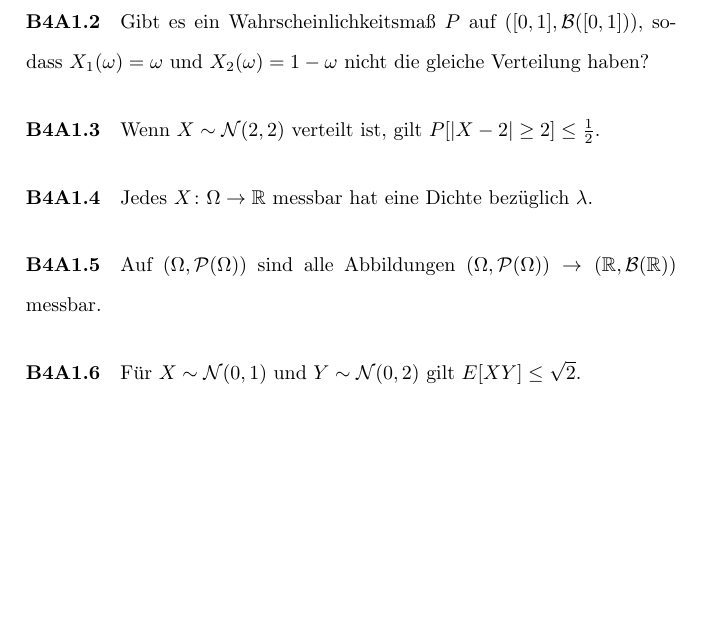
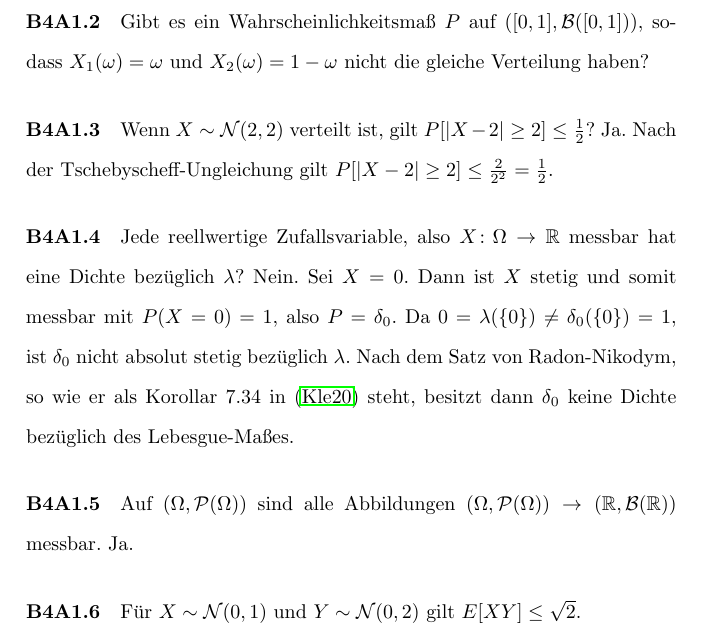
Before and after one commit to koesmi/wt, a LaTeX problem sheet (homeworks/04/sol/04.tex): part of page 2 of 6, cut so that both start at the same text, the shorter picture padded with empty space. Compiled offline with pdfLaTeX.

Commit message:
Added until 4.4

```diff
--- a/homeworks/04/sol/04.tex
+++ b/homeworks/04/sol/04.tex
@@ -66,11 +66,20 @@ Da $X_2$ fallend ist, müssen wir lediglich die Grenzen umdrehen, also $X_2^{-1}
 \paragraph{B4A1.2}
 Gibt es ein Wahrscheinlichkeitsmaß $P$ auf $([0,1],{\cal B}([0,1]))$, sodass $X_1(\omega)=\omega$ und $X_2(\omega)=1-\omega$ nicht die gleiche Verteilung haben?
 \paragraph{B4A1.3}
-Wenn $X\sim{\cal N}(2,2)$ verteilt ist, gilt $P[|X-2|\geq2]\leq\frac{1}{2}$.
+Wenn $X\sim{\cal N}(2,2)$ verteilt ist, gilt $P[|X-2|\geq2]\leq\frac{1}{2}$?
+Ja.
+Nach der Tschebyscheff-Ungleichung gilt $P[|X-2|\geq2]\leq\frac{2}{2^2}=\frac{1}{2}$.
 \paragraph{B4A1.4}
-Jedes $X\colon \Omega\to\mathbb{R}$ messbar hat eine Dichte bezüglich $\lambda$.
+Jede reellwertige Zufallsvariable, also $X\colon \Omega\to\mathbb{R}$ messbar hat eine Dichte bezüglich $\lambda$?
+Nein.
+Sei $X=0$.
+Dann ist $X$ stetig und somit messbar mit $P(X=0)=1$, also $P=\delta_0$.
+Da $0=\lambda(\{0\})\neq\delta_0(\{0\})=1$, ist $\delta_0$ nicht absolut stetig bezüglich $\lambda$.
+Nach dem Satz von Radon-Nikodym, so wie er als Korollar 7.34 in \cite{klenke} steht, besitzt dann $\delta_0$ keine Dichte bezüglich des Lebesgue-Maßes.
 \paragraph{B4A1.5}
 Auf $(\Omega,{\cal P}(\Omega))$ sind alle Abbildungen $(\Omega,{\cal P}(\Omega))\to(\mathbb{R},{\cal B}(\mathbb{R}))$ messbar.
+Ja.
+
 \paragraph{B4A1.6}
 Für $X\sim{\cal N}(0,1)$ und $Y\sim{\cal N}(0,2)$ gilt $E[XY]\leq\sqrt{2}$.
 \paragraph{B4A1.7}
```
Also changed, not shown: homeworks/04/sol/04.pdf.
